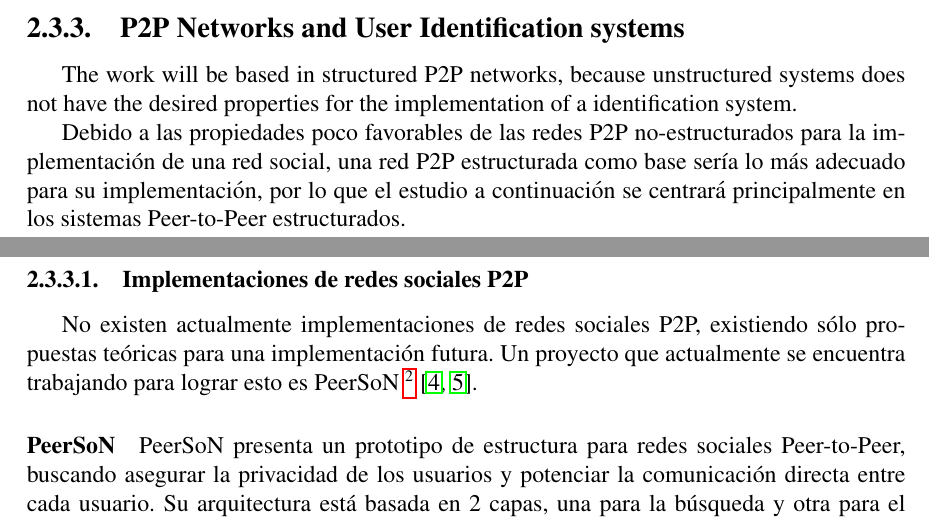
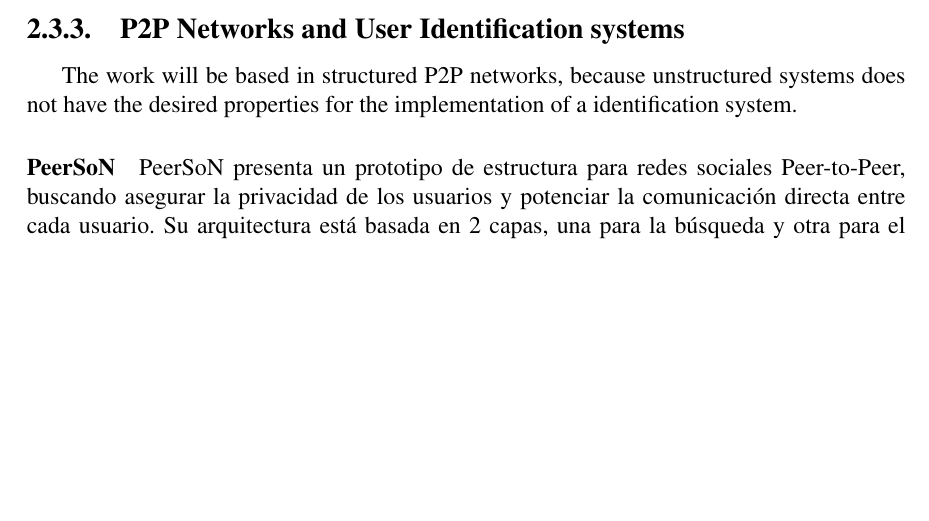
Before and after one commit to rfernand/thesis, a LaTeX thesis (2-thesis/thesis.tex, which reads 2-thesis/src/soa_p2p.tex): two parts of pages 16 and 17 of 32 before the commit and part of page 16 of 32 after it, the two joined at a grey line, cut so that both start at the same text, the shorter picture padded with empty space. Compiled offline with pdfLaTeX.

```diff
--- a/2-thesis/src/soa_p2p.tex
+++ b/2-thesis/src/soa_p2p.tex
@@ -424,16 +424,6 @@
 systems does not have the desired properties for the implementation of a
 identification system.
 
-Debido a las propiedades poco favorables de las redes P2P no-estructurados para la implementación de una red
-social, una red P2P estructurada como base sería lo más adecuado para su
-implementación, por lo que el estudio a continuación se centrará  principalmente
-en los sistemas Peer-to-Peer estructurados.
-
-\subsubsection{Implementaciones de redes sociales P2P}
-No existen actualmente implementaciones de redes sociales P2P,
-existiendo sólo propuestas teóricas para una implementación futura. Un proyecto
-que actualmente se encuentra trabajando para lograr esto es
-PeerSoN~\footnote{http://www.peerson.net}~\cite{buchegger:peerson, buchegger:2009:pps:1578002.1578010}.
 
 \paragraph{PeerSoN}
 PeerSoN presenta un prototipo de estructura para redes sociales
```
